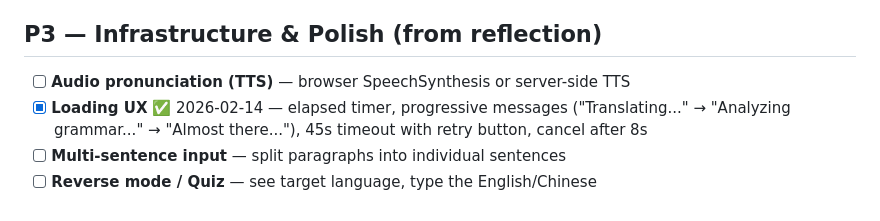
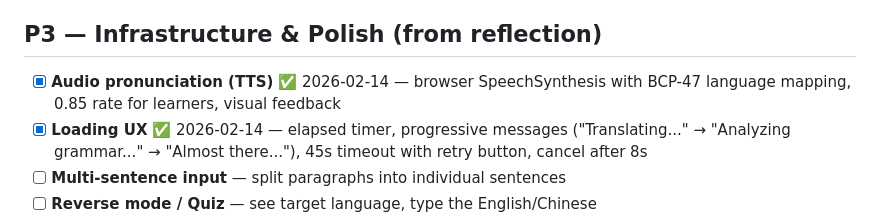
Before and after one commit to bordiecolliepaws-web/sentsei, a Markdown page: TODO.md, the part around the change. GitHub-like rendering.

Commit message:
Mark TTS complete in TODO

```diff
--- a/TODO.md
+++ b/TODO.md
@@ -72,7 +72,7 @@ _Items for cron iterations to work through, in priority order._
   - Better contrast ratios on dark backgrounds
 
 ## P3 — Infrastructure & Polish (from reflection)
-- [ ] **Audio pronunciation (TTS)** — browser SpeechSynthesis or server-side TTS
+- [x] **Audio pronunciation (TTS)** ✅ 2026-02-14 — browser SpeechSynthesis with BCP-47 language mapping, 0.85 rate for learners, visual feedback
 - [x] **Loading UX** ✅ 2026-02-14 — elapsed timer, progressive messages ("Translating..." → "Analyzing grammar..." → "Almost there..."), 45s timeout with retry button, cancel after 8s
 - [ ] **Multi-sentence input** — split paragraphs into individual sentences
 - [ ] **Reverse mode / Quiz** — see target language, type the English/Chinese
```
